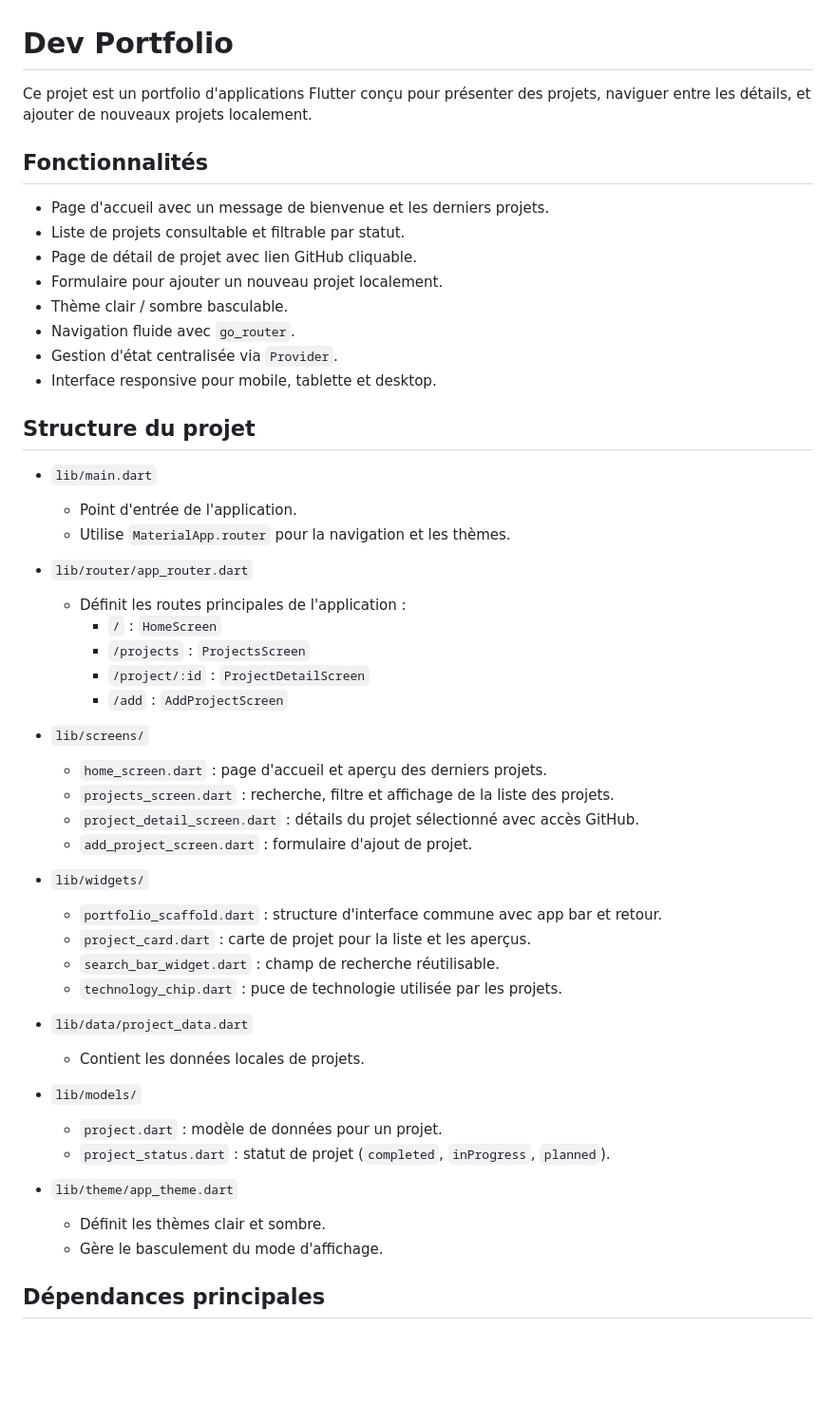
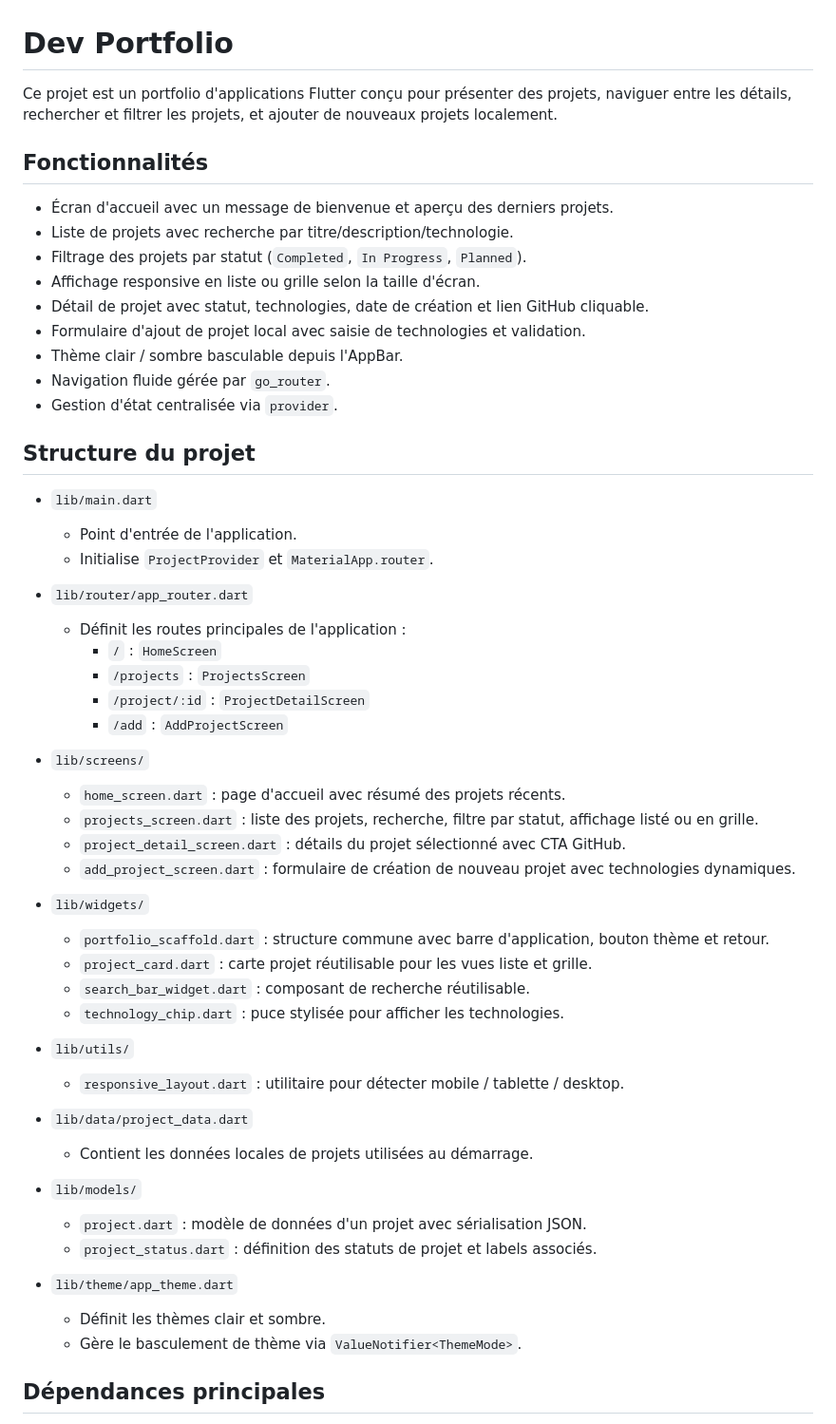
Before and after one commit to myhrindra194/dev_portfolio, a Markdown page: README.md, the part around one of its changes. Shown at 95% size. Rendered like a GitHub page; blank space fills up the shorter version.

```diff
--- a/README.md
+++ b/README.md
@@ -1,23 +1,24 @@
 # Dev Portfolio
 
-Ce projet est un portfolio d'applications Flutter conçu pour présenter des projets, naviguer entre les détails, et ajouter de nouveaux projets localement.
+Ce projet est un portfolio d'applications Flutter conçu pour présenter des projets, naviguer entre les détails, rechercher et filtrer les projets, et ajouter de nouveaux projets localement.
 
 ## Fonctionnalités
 
-- Page d'accueil avec un message de bienvenue et les derniers projets.
-- Liste de projets consultable et filtrable par statut.
-- Page de détail de projet avec lien GitHub cliquable.
-- Formulaire pour ajouter un nouveau projet localement.
-- Thème clair / sombre basculable.
-- Navigation fluide avec `go_router`.
-- Gestion d'état centralisée via `Provider`.
-- Interface responsive pour mobile, tablette et desktop.
+- Écran d'accueil avec un message de bienvenue et aperçu des derniers projets.
+- Liste de projets avec recherche par titre/description/technologie.
+- Filtrage des projets par statut (`Completed`, `In Progress`, `Planned`).
+- Affichage responsive en liste ou grille selon la taille d'écran.
+- Détail de projet avec statut, technologies, date de création et lien GitHub cliquable.
+- Formulaire d'ajout de projet local avec saisie de technologies et validation.
+- Thème clair / sombre basculable depuis l'AppBar.
+- Navigation fluide gérée par `go_router`.
+- Gestion d'état centralisée via `provider`.
 
 ## Structure du projet
 
 - `lib/main.dart`
   - Point d'entrée de l'application.
-  - Utilise `MaterialApp.router` pour la navigation et les thèmes.
+  - Initialise `ProjectProvider` et `MaterialApp.router`.
 
 - `lib/router/app_router.dart`
   - Définit les routes principales de l'application :
@@ -27,27 +28,30 @@ Ce projet est un portfolio d'applications Flutter conçu pour présenter des pro
     - `/add` : `AddProjectScreen`
 
 - `lib/screens/`
-  - `home_screen.dart` : page d'accueil et aperçu des derniers projets.
-  - `projects_screen.dart` : recherche, filtre et affichage de la liste des projets.
-  - `project_detail_screen.dart` : détails du projet sélectionné avec accès GitHub.
-  - `add_project_screen.dart` : formulaire d'ajout de projet.
+  - `home_screen.dart` : page d'accueil avec résumé des projets récents.
+  - `projects_screen.dart` : liste des projets, recherche, filtre par statut, affichage listé ou en grille.
+  - `project_detail_screen.dart` : détails du projet sélectionné avec CTA GitHub.
+  - `add_project_screen.dart` : formulaire de création de nouveau projet avec technologies dynamiques.
 
 - `lib/widgets/`
-  - `portfolio_scaffold.dart` : structure d'interface commune avec app bar et retour.
-  - `project_card.dart` : carte de projet pour la liste et les aperçus.
-  - `search_bar_widget.dart` : champ de recherche réutilisable.
-  - `technology_chip.dart` : puce de technologie utilisée par les projets.
+  - `portfolio_scaffold.dart` : structure commune avec barre d'application, bouton thème et retour.
+  - `project_card.dart` : carte projet réutilisable pour les vues liste et grille.
+  - `search_bar_widget.dart` : composant de recherche réutilisable.
+  - `technology_chip.dart` : puce stylisée pour afficher les technologies.
+
+- `lib/utils/`
+  - `responsive_layout.dart` : utilitaire pour détecter mobile / tablette / desktop.
 
 - `lib/data/project_data.dart`
-  - Contient les données locales de projets.
+  - Contient les données locales de projets utilisées au démarrage.
 
 - `lib/models/`
-  - `project.dart` : modèle de données pour un projet.
-  - `project_status.dart` : statut de projet (`completed`, `inProgress`, `planned`).
+  - `project.dart` : modèle de données d'un projet avec sérialisation JSON.
+  - `project_status.dart` : définition des statuts de projet et labels associés.
 
 - `lib/theme/app_theme.dart`
   - Définit les thèmes clair et sombre.
-  - Gère le basculement du mode d'affichage.
+  - Gère le basculement de thème via `ValueNotifier<ThemeMode>`.
 
 ## Dépendances principales
 
```
Also changed, not shown: other parts of README.md (+8 -6 lines).
